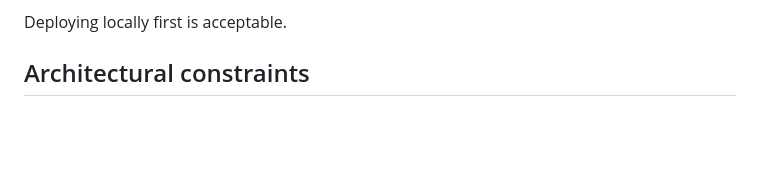
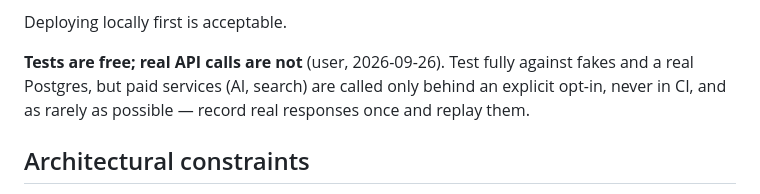
Before and after one commit to pkbims/building_apps, a Markdown page: CLAUDE.md, the part around the change. GitHub-like rendering; blank space fills up the shorter version.

Commit message:
CLAUDE.md: tests are free, real API calls are not (user rule)
Co-Authored-By: Claude Opus 5.5 <noreply@anthropic.com>

```diff
--- a/CLAUDE.md
+++ b/CLAUDE.md
@@ -23,6 +23,10 @@ defeats the point of the series.
 - Deliberate failure handling
 
 Deploying locally first is acceptable.
+
+**Tests are free; real API calls are not** (user, 2026-09-26). Test fully against fakes and
+a real Postgres, but paid services (AI, search) are called only behind an explicit opt-in,
+never in CI, and as rarely as possible — record real responses once and replay them.
 
 ## Architectural constraints
 
```
